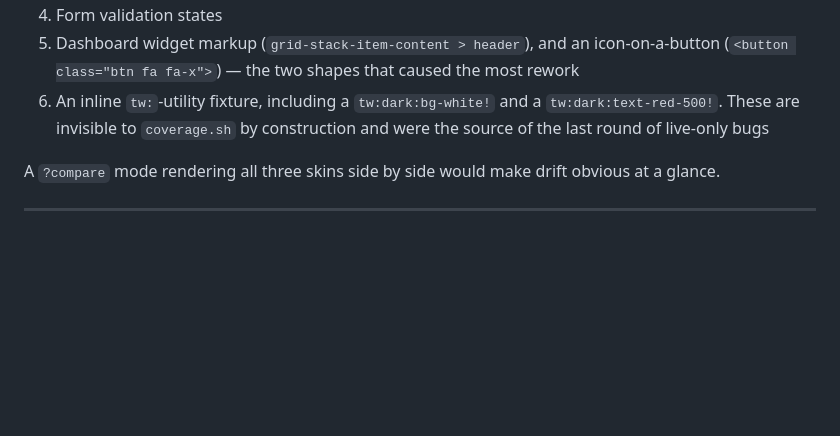
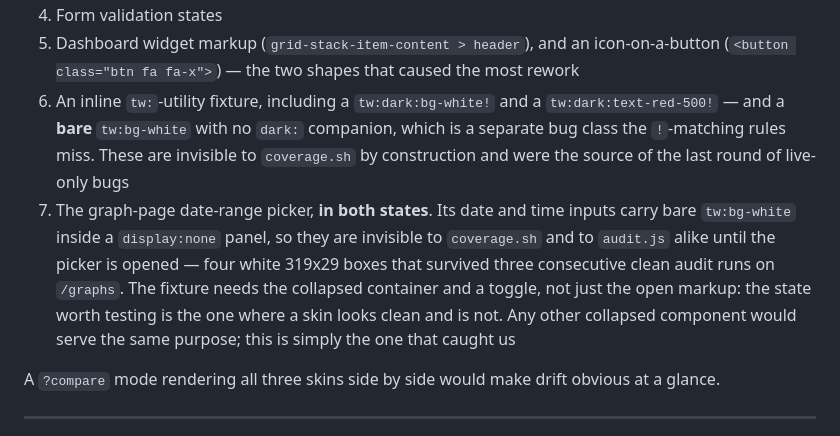
Before and after one commit to XBLOssia/librenms-skins, a Markdown page: docs/ROADMAP.md, the part around the change. Drawn GitHub-style; blank space fills up the shorter version.

Commit message:
Add the collapsed date-range picker to the harness gaps
The harness renders only what is visible, so it cannot reproduce the failure
mode that just got past three clean audit runs: a bare tw:bg-white inside a
display:none panel. A fixture needs the collapsed container and a toggle, not
the open markup - the state worth testing is the one where a skin looks clean
and is not.

Item 6 also extended: it covered the `!` utilities but not the bare form, which
is a different bug class and the one the skins' `!`-matching rules miss.

Co-Authored-By: Claude Opus 5 <noreply@anthropic.com>

```diff
--- a/docs/ROADMAP.md
+++ b/docs/ROADMAP.md
@@ -174,8 +174,18 @@ weak regression net on its own. Worth adding:
    icon-on-a-button (`<button class="btn fa fa-x">`) — the two shapes that
    caused the most rework
 6. An inline `tw:`-utility fixture, including a `tw:dark:bg-white!` and a
-   `tw:dark:text-red-500!`. These are invisible to `coverage.sh` by
-   construction and were the source of the last round of live-only bugs
+   `tw:dark:text-red-500!` — and a **bare** `tw:bg-white` with no `dark:`
+   companion, which is a separate bug class the `!`-matching rules miss.
+   These are invisible to `coverage.sh` by construction and were the source
+   of the last round of live-only bugs
+7. The graph-page date-range picker, **in both states**. Its date and time
+   inputs carry bare `tw:bg-white` inside a `display:none` panel, so they are
+   invisible to `coverage.sh` and to `audit.js` alike until the picker is
+   opened — four white 319x29 boxes that survived three consecutive clean
+   audit runs on `/graphs`. The fixture needs the collapsed container and a
+   toggle, not just the open markup: the state worth testing is the one where
+   a skin looks clean and is not. Any other collapsed component would serve
+   the same purpose; this is simply the one that caught us
 
 A `?compare` mode rendering all three skins side by side would make drift
 obvious at a glance.
```
